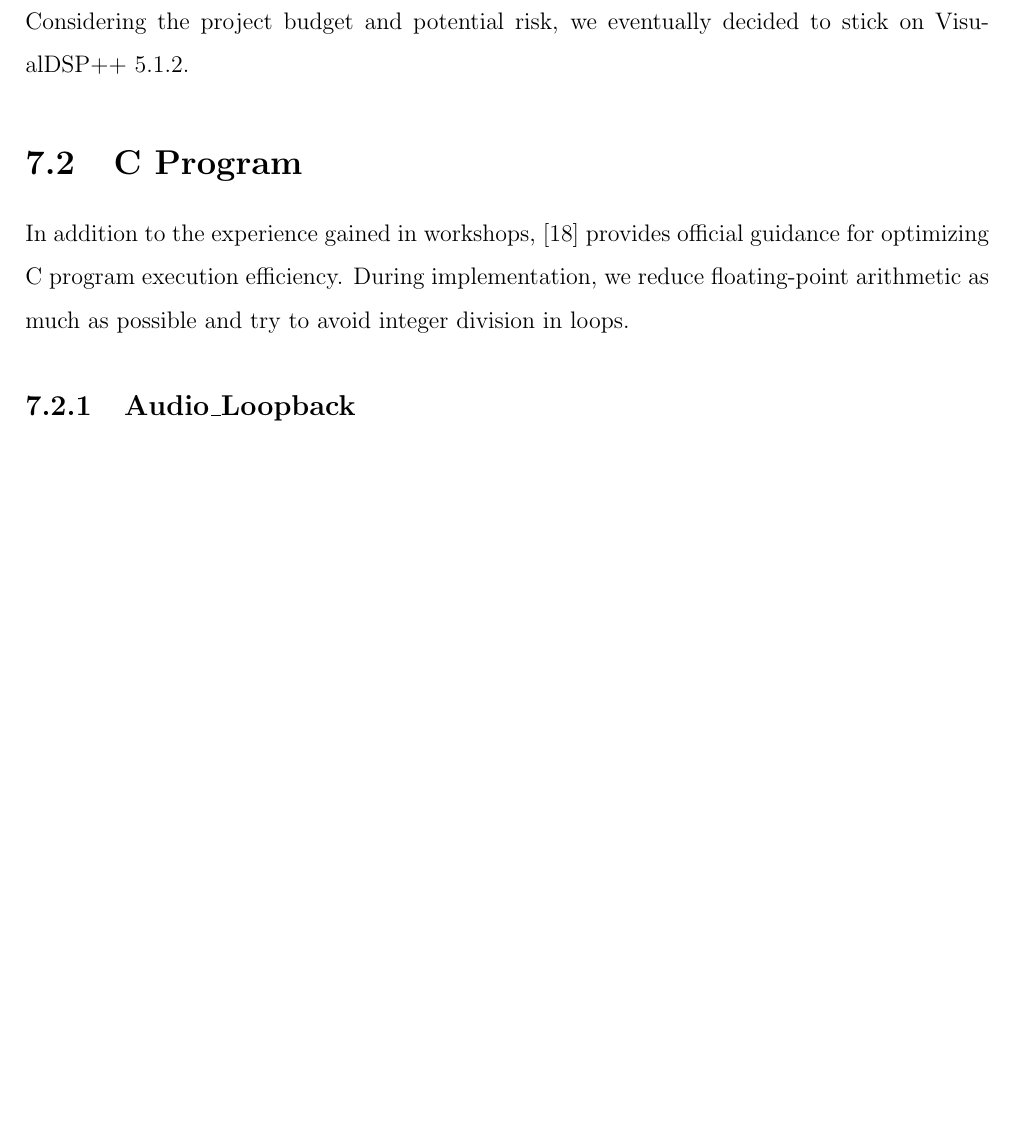
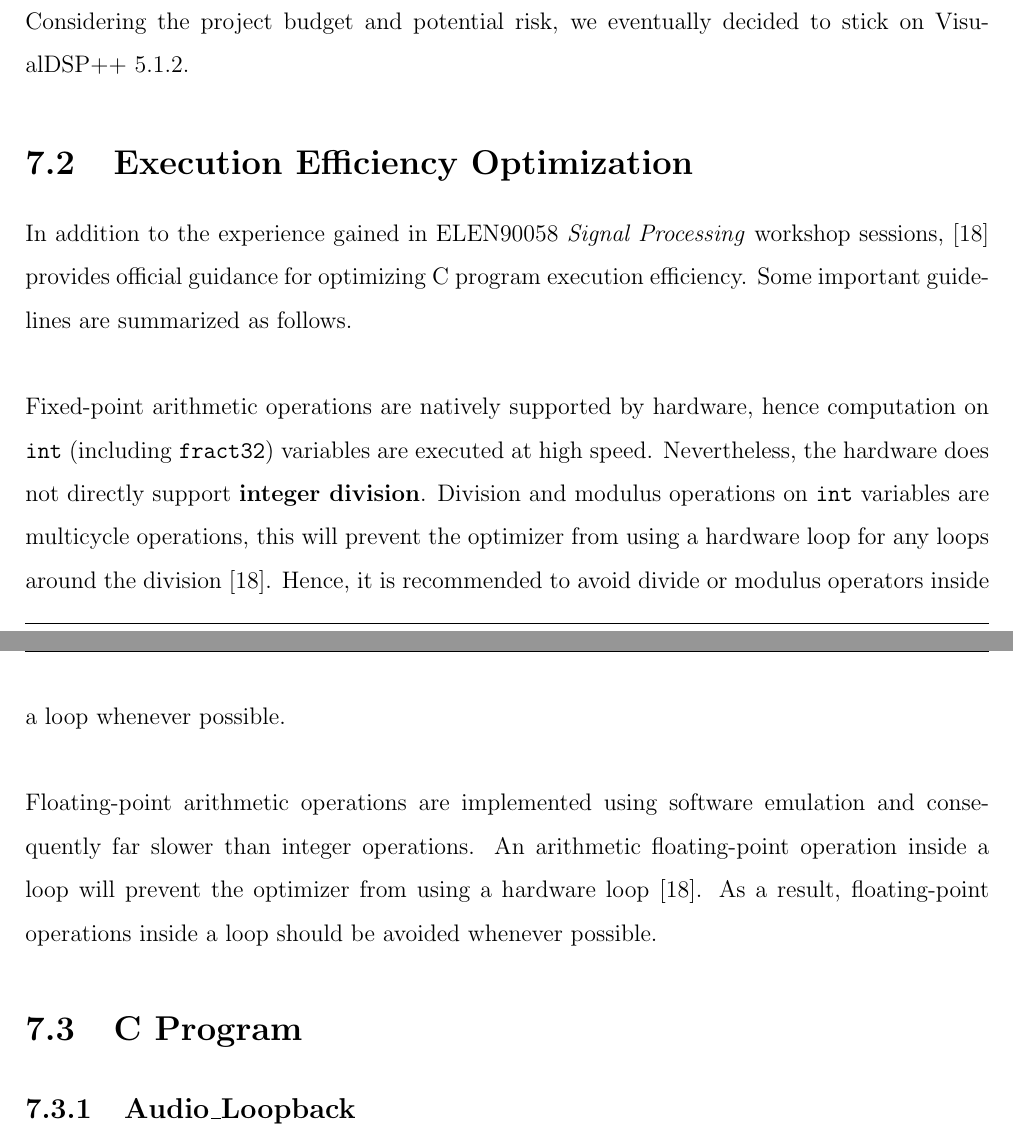
Before and after one commit to leeang/Signal-Processing-Toolbox, a LaTeX thesis (final report/report.tex, which reads final report/chapter/DSP.tex): part of page 26 of 52 before the commit and two parts of pages 26 and 27 of 52 after it, the two joined at a grey line, cut so that both start at the same text, the shorter picture padded with empty space. Compiled offline with pdfLaTeX.

Commit message:
update dsp chapter

```diff
--- a/final report/chapter/DSP.tex
+++ b/final report/chapter/DSP.tex
@@ -145,10 +145,21 @@ Considering the project budget and potential risk, we eventually decided to stic
 %	Section
 %----------------------------------------------------------------------------------------
 
+\section{Execution Efficiency Optimization}
+
+In addition to the experience gained in ELEN90058 \textit{Signal Processing} workshop sessions, \cite{TuningCSourceCode} provides official guidance for optimizing C program execution efficiency. Some important guidelines are summarized as follows.\\
+
+Fixed-point arithmetic operations are natively supported by hardware, hence computation on \texttt{int} (including \texttt{fract32}) variables are executed at high speed. Nevertheless, the hardware does not directly support \textbf{integer division}. Division and modulus operations on \texttt{int} variables are multicycle operations, this will prevent the optimizer from using a hardware loop for any loops around the division \cite{TuningCSourceCode}. Hence, it is recommended to avoid divide or modulus operators inside a loop whenever possible.\\
+
+Floating-point arithmetic operations are implemented using software emulation and consequently far slower than integer operations. An arithmetic floating-point operation inside a loop will prevent the optimizer from using a hardware loop \cite{TuningCSourceCode}. As a result, floating-point operations inside a loop should be avoided whenever possible.
+
+%----------------------------------------------------------------------------------------
+%	Section
+%----------------------------------------------------------------------------------------
+
 \section{C Program}
 \label{section:c_program}
 
-In addition to the experience gained in workshops, \cite{TuningCSourceCode} provides official guidance for optimizing C program execution efficiency. During implementation, we reduce floating-point arithmetic as much as possible and try to avoid integer division in loops.
 
 \subsection{Audio\_Loopback}
 
```
Also changed, not shown: final report/chapter/feature-extraction-2.tex (+1 -1 lines).
